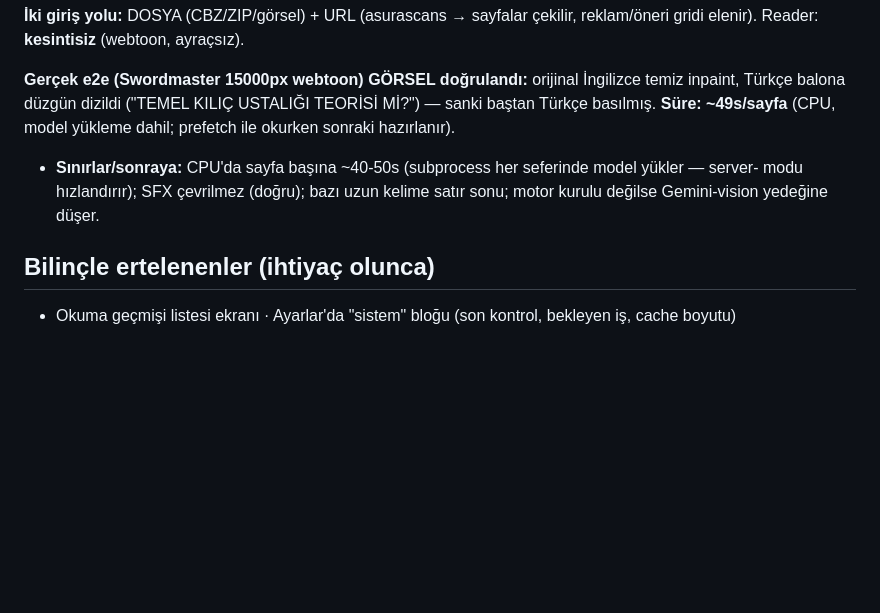
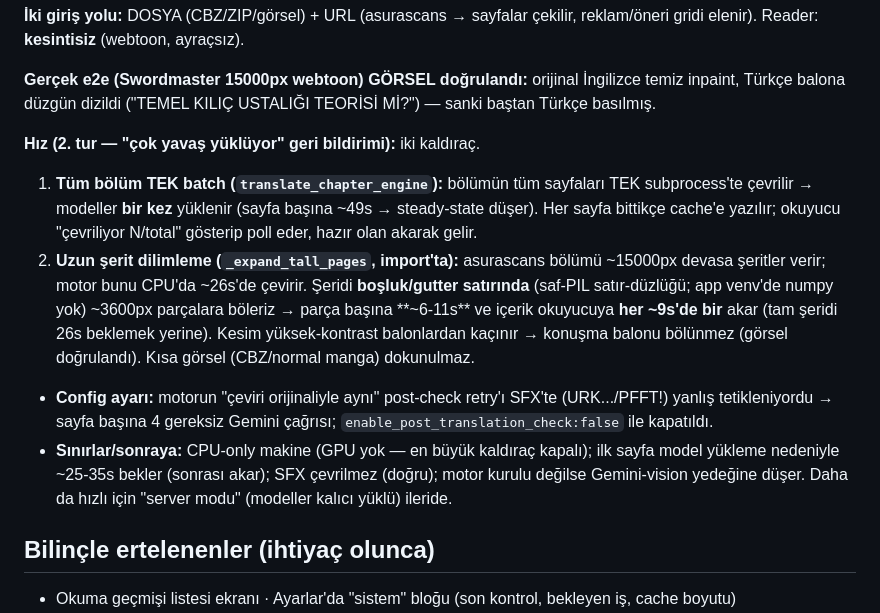
Before and after one commit to omerek01/novel-cevirmen, a Markdown page: DURUM.md, the part around the change. Drawn GitHub-style; blank space fills up the shorter version.

Commit message:
docs: DURUM.md — manga hız turu (tüm-bölüm batch + şerit dilimleme)
Manga bölümüne 2. tur hız işini yaz: tüm-bölüm tek batch (modeller bir kez), uzun
şerit ~3600px gutter-dilimleme (~6-11s/parça, ~9s'de bir akar), post-check retry
kapatma. Sınırlar: CPU-only (GPU yok), ilk sayfa ~25-35s model yükleme; sonraya
"server modu".

Co-Authored-By: Claude Opus 4.8 <noreply@anthropic.com>

```diff
--- a/DURUM.md
+++ b/DURUM.md
@@ -47,10 +47,22 @@ elenir). Reader: **kesintisiz** (webtoon, ayraçsız).
 
 **Gerçek e2e (Swordmaster 15000px webtoon) GÖRSEL doğrulandı:** orijinal İngilizce temiz inpaint,
 Türkçe balona düzgün dizildi ("TEMEL KILIÇ USTALIĞI TEORİSİ Mİ?") — sanki baştan Türkçe basılmış.
-**Süre: ~49s/sayfa** (CPU, model yükleme dahil; prefetch ile okurken sonraki hazırlanır).
-- **Sınırlar/sonraya:** CPU'da sayfa başına ~40-50s (subprocess her seferinde model yükler — server-
-  modu hızlandırır); SFX çevrilmez (doğru); bazı uzun kelime satır sonu; motor kurulu değilse
-  Gemini-vision yedeğine düşer.
+
+**Hız (2. tur — "çok yavaş yüklüyor" geri bildirimi):** iki kaldıraç.
+1. **Tüm bölüm TEK batch (`translate_chapter_engine`):** bölümün tüm sayfaları TEK subprocess'te
+   çevrilir → modeller **bir kez** yüklenir (sayfa başına ~49s → steady-state düşer). Her sayfa
+   bittikçe cache'e yazılır; okuyucu "çevriliyor N/total" gösterip poll eder, hazır olan akarak gelir.
+2. **Uzun şerit dilimleme (`_expand_tall_pages`, import'ta):** asurascans bölümü ~15000px devasa
+   şeritler verir; motor bunu CPU'da ~26s'de çevirir. Şeridi **boşluk/gutter satırında** (saf-PIL
+   satır-düzlüğü; app venv'de numpy yok) ~3600px parçalara böleriz → parça başına **~6-11s** ve
+   içerik okuyucuya **her ~9s'de bir** akar (tam şeridi 26s beklemek yerine). Kesim yüksek-kontrast
+   balonlardan kaçınır → konuşma balonu bölünmez (görsel doğrulandı). Kısa görsel (CBZ/normal manga)
+   dokunulmaz.
+- **Config ayarı:** motorun "çeviri orijinaliyle aynı" post-check retry'ı SFX'te (URK.../PFFT!) yanlış
+  tetikleniyordu → sayfa başına 4 gereksiz Gemini çağrısı; `enable_post_translation_check:false` ile kapatıldı.
+- **Sınırlar/sonraya:** CPU-only makine (GPU yok — en büyük kaldıraç kapalı); ilk sayfa model yükleme
+  nedeniyle ~25-35s bekler (sonrası akar); SFX çevrilmez (doğru); motor kurulu değilse Gemini-vision
+  yedeğine düşer. Daha da hızlı için "server modu" (modeller kalıcı yüklü) ileride.
 
 ## Bilinçle ertelenenler (ihtiyaç olunca)
 - Okuma geçmişi listesi ekranı · Ayarlar'da "sistem" bloğu (son kontrol, bekleyen iş, cache boyutu)
```
